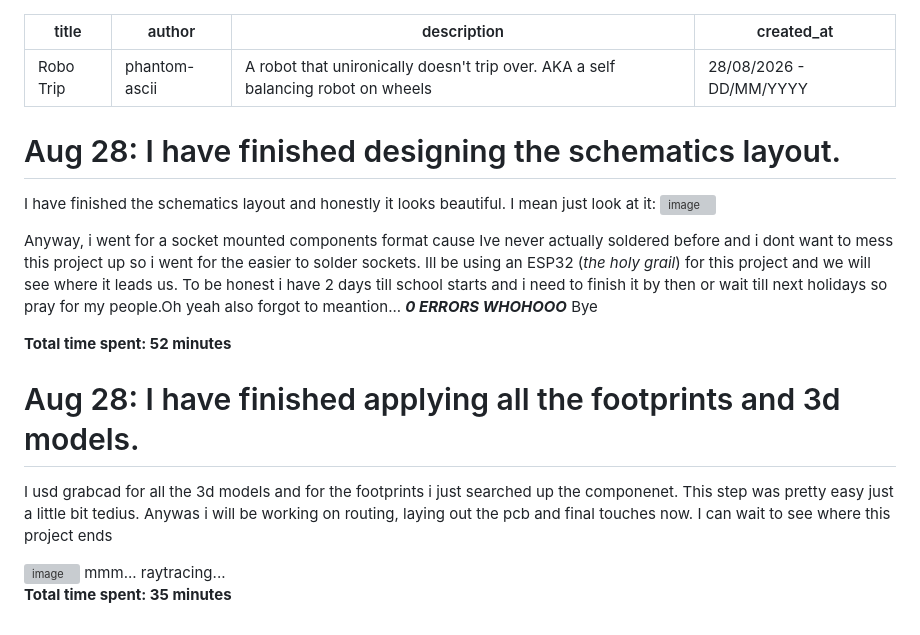
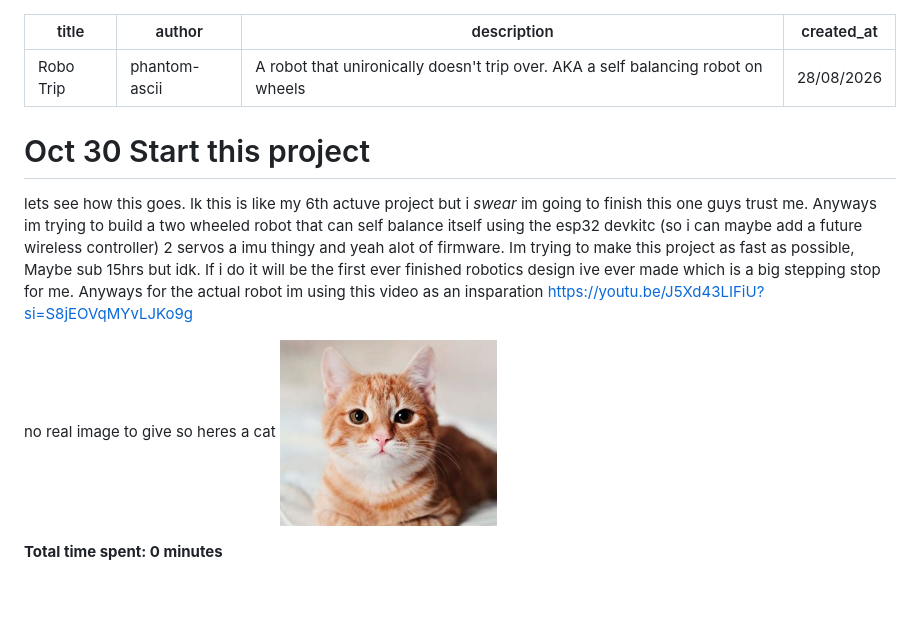
Before and after one commit to phantom-ascii/RoboTrip, a Markdown page: JOURNAL.md, the part around the change. GitHub-like rendering; pictures changed too: images/1.png (added); blank space fills up the shorter version; grey boxes are pictures that could not be loaded.

Commit message:
add journal entry

```diff
--- a/JOURNAL.md
+++ b/JOURNAL.md
@@ -2,21 +2,14 @@
 title: "Robo Trip"
 author: "phantom-ascii"
 description: "A robot that unironically doesn't trip over. AKA a self balancing robot on wheels"
-created_at: "28/08/2026 - DD/MM/YYYY"
+created_at: "28/08/2026"
 ---
 
-# Aug 28: I have finished designing the schematics layout.
-I have finished the schematics layout and honestly it looks beautiful. I mean just look at it:
-<img width="1203" height="696" alt="image" src="https://github.com/user-attachments/assets/77dddc76-5f66-4333-9c1c-30a9b1d431f4" />
+# Oct 30 Start this project
+lets see how this goes. Ik this is like my 6th actuve project but i *swear* im going to finish this one guys trust me. Anyways im trying to build a two wheeled robot that can self balance itself using the esp32 devkitc (so i can maybe add a future wireless controller) 2 servos a imu thingy and yeah alot of firmware. Im trying to make this project as fast as possible, Maybe sub 15hrs but idk. If i do it will be the first ever finished robotics design ive ever made which is a big stepping stop for me. Anyways for the actual robot im using this video as an insparation https://youtu.be/J5Xd43LIFiU?si=S8jEOVqMYvLJKo9g
 
-Anyway, i went for a socket mounted components format cause Ive never actually soldered before and i dont want to mess this project up so i went for the easier to solder sockets. Ill be using an ESP32 (*the holy grail*) for this project and we will see where it leads us. To be honest i have 2 days till school starts and i need to finish it by then or wait till next holidays so pray for my people.Oh yeah also forgot to meantion... ***0 ERRORS WHOHOOO*** Bye
 
-**Total time spent: 52 minutes**
+no real image to give so heres a cat
+![image here](./images/1.png)
 
-# Aug 28: I have finished applying all the footprints and 3d models.
-I usd grabcad for all the 3d models and for the footprints i just searched up the componenet. This step was pretty easy just a little bit tedius. Anywas i will be working on routing, laying out the pcb and final touches now. I can wait to see where this project ends
-
-<img width="840" height="483" alt="image" src="https://github.com/user-attachments/assets/fb01639d-eb48-43ef-835c-594ab87616e9" />
-mmm... raytracing...
-
-**Total time spent: 35 minutes**
+**Total time spent: 0 minutes**
```
